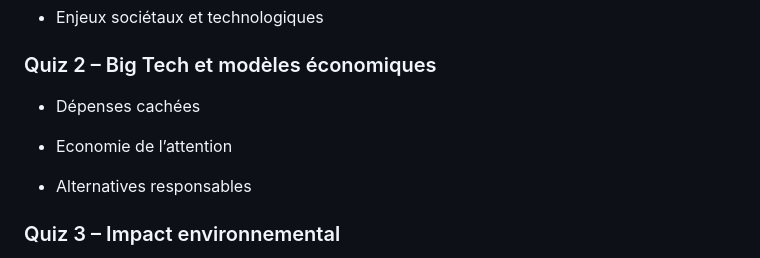
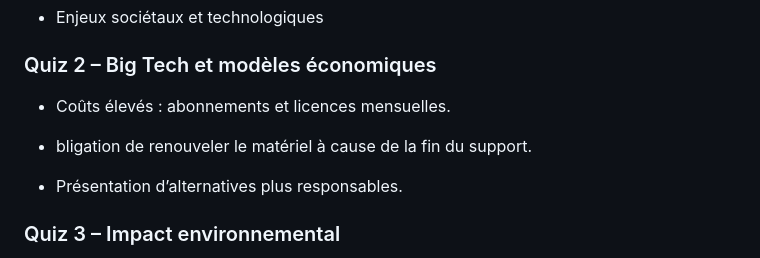
Before and after one commit to Bichoumed/codeFlow-Defi-Principal, a Markdown page: README.md, the part around the change. Rendered like a GitHub page.

```diff
--- a/README.md
+++ b/README.md
@@ -83,11 +83,11 @@ La plateforme comporte 4 quiz éducatifs et 3 laboratoires interactifs, organis
 
 ### Quiz 2 – Big Tech et modèles économiques
 
- * Dépenses cachées
+ * Coûts élevés : abonnements et licences mensuelles.
 
- * Economie de l’attention
+ * bligation de renouveler le matériel à cause de la fin du support.
 
- * Alternatives responsables
+ * Présentation d’alternatives plus responsables.
 
 ### Quiz 3 – Impact environnemental
 
```
